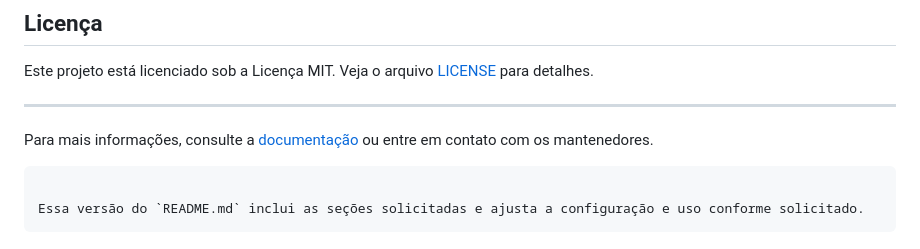
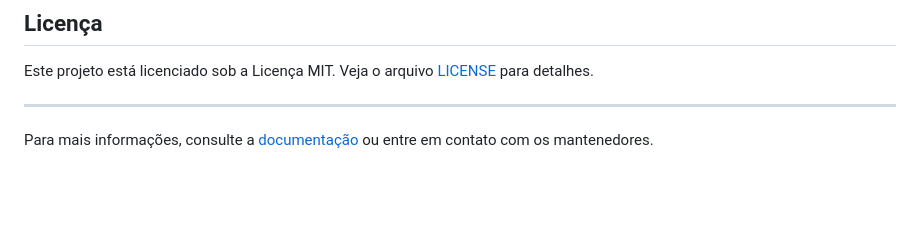
Before and after one commit to bodescorp/Invest_Django, a Markdown page: README.md, the part around the change. Drawn GitHub-style; blank space fills up the shorter version.

````diff
--- a/README.md
+++ b/README.md
@@ -130,8 +130,3 @@ Este projeto está licenciado sob a Licença MIT. Veja o arquivo [LICENSE](LICEN
 ---
 
 Para mais informações, consulte a [documentação](docs/README.md) ou entre em contato com os mantenedores.
-
-```
-
-Essa versão do `README.md` inclui as seções solicitadas e ajusta a configuração e uso conforme solicitado.
-```
````
